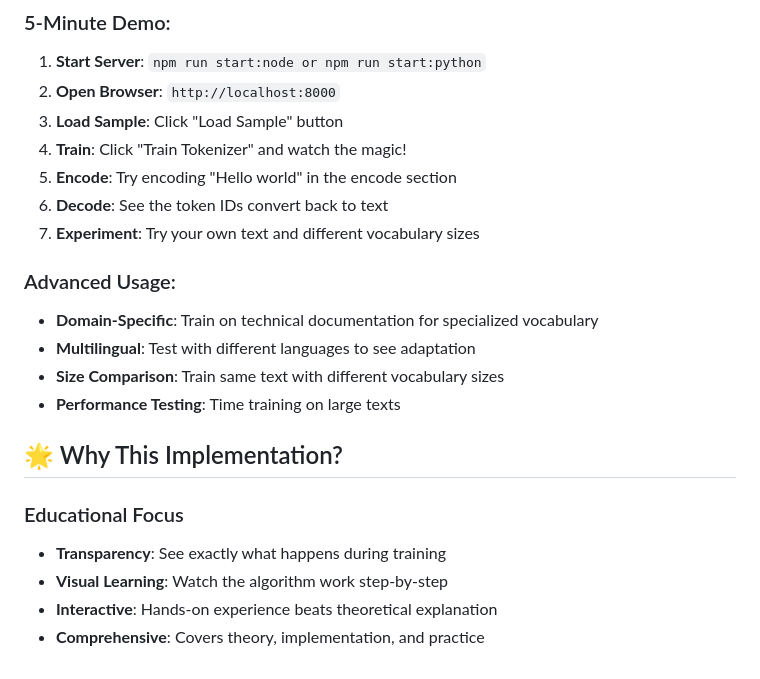
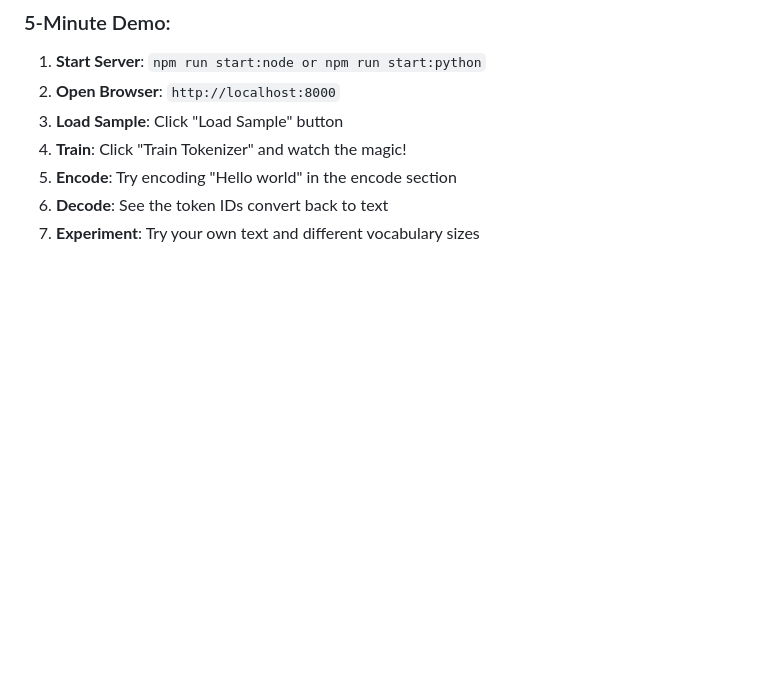
Before and after one commit to 1224ritesh/custom-tokenizer, a Markdown page: README.md, the part around the change. Rendered like a GitHub page; blank space fills up the shorter version.

```diff
--- a/README.md
+++ b/README.md
@@ -211,19 +211,3 @@ npx http-server -p 8001 -c-1
 5. **Encode**: Try encoding "Hello world" in the encode section
 6. **Decode**: See the token IDs convert back to text
 7. **Experiment**: Try your own text and different vocabulary sizes
-
-### Advanced Usage:
-
-- **Domain-Specific**: Train on technical documentation for specialized vocabulary
-- **Multilingual**: Test with different languages to see adaptation
-- **Size Comparison**: Train same text with different vocabulary sizes
-- **Performance Testing**: Time training on large texts
-
-## 🌟 Why This Implementation?
-
-### Educational Focus
-
-- **Transparency**: See exactly what happens during training
-- **Visual Learning**: Watch the algorithm work step-by-step
-- **Interactive**: Hands-on experience beats theoretical explanation
-- **Comprehensive**: Covers theory, implementation, and practice
```
